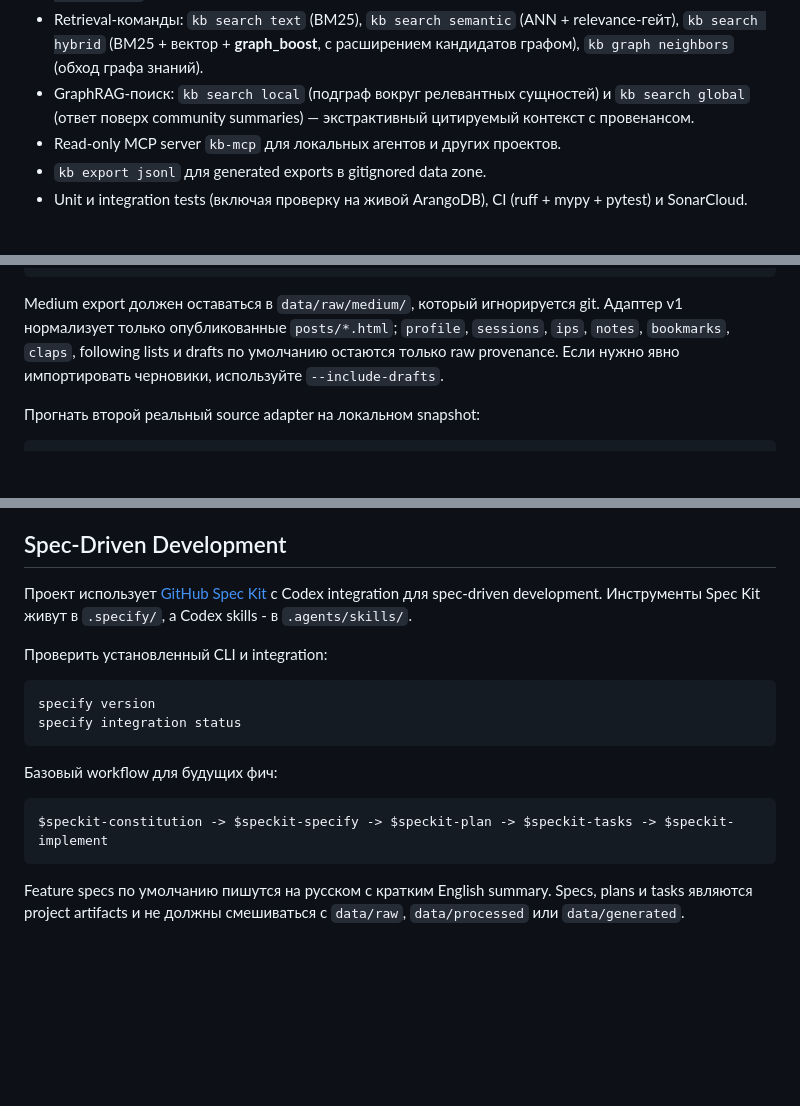
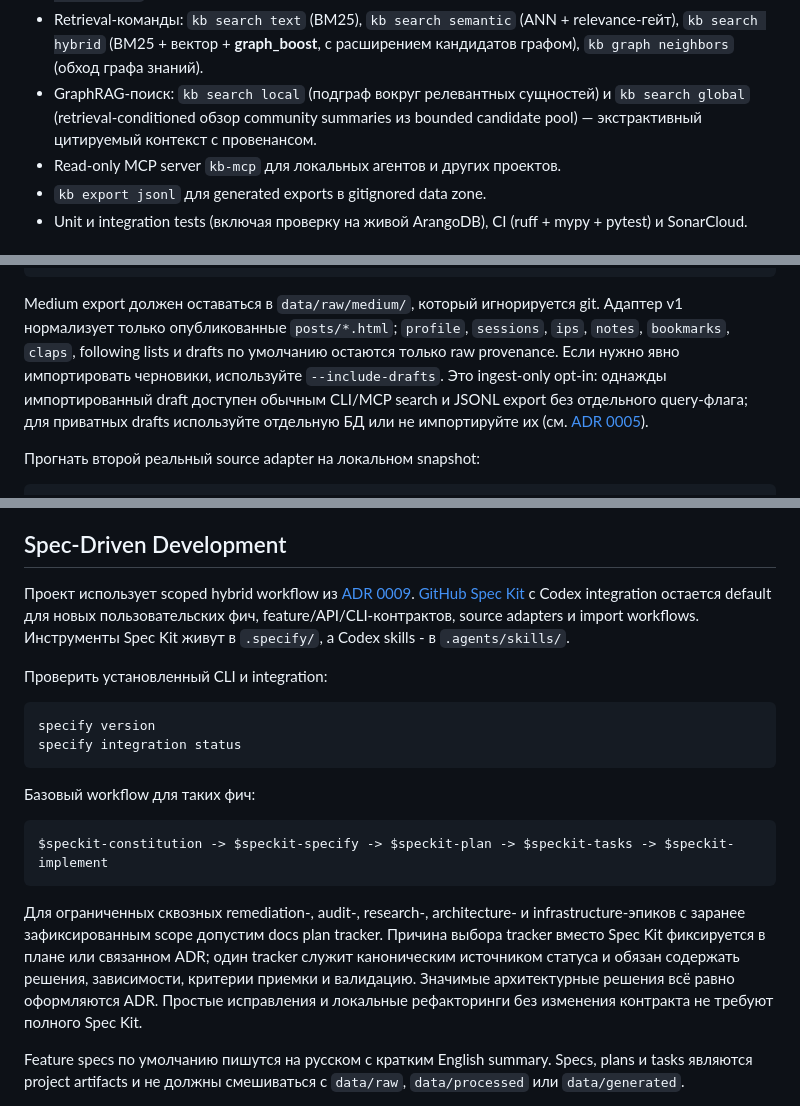
Before and after one commit to polomodov/knowledge-base, a Markdown page: README.md, 3 parts joined by grey strips. Drawn GitHub-style; blank space fills up the shorter version.

````diff
--- a/README.md
+++ b/README.md
@@ -48,7 +48,7 @@ Raw-данные, нормализованные данные и generated outpu
 - Подключаемые эмбеддинги: детерминированный `hash` (dim 8, zero-dependency, по умолчанию) и `local` (sentence-transformers, напр. `all-mpnet-base-v2`, 768d); переключение провайдера/модели без re-ingest через `kb index rebuild --target embeddings`.
 - Derived-индексы: `--target related` (similarity-рёбра `item_related_to_item` через ANN) и `--target communities` (Louvain community detection + экстрактивные summaries).
 - Retrieval-команды: `kb search text` (BM25), `kb search semantic` (ANN + relevance-гейт), `kb search hybrid` (BM25 + вектор + **graph_boost**, с расширением кандидатов графом), `kb graph neighbors` (обход графа знаний).
-- GraphRAG-поиск: `kb search local` (подграф вокруг релевантных сущностей) и `kb search global` (ответ поверх community summaries) — экстрактивный цитируемый контекст с провенансом.
+- GraphRAG-поиск: `kb search local` (подграф вокруг релевантных сущностей) и `kb search global` (retrieval-conditioned обзор community summaries из bounded candidate pool) — экстрактивный цитируемый контекст с провенансом.
 - Read-only MCP server `kb-mcp` для локальных агентов и других проектов.
 - `kb export jsonl` для generated exports в gitignored data zone.
 - Unit и integration tests (включая проверку на живой ArangoDB), CI (ruff + mypy + pytest) и SonarCloud.
@@ -162,7 +162,7 @@ uv run kb graph neighbors --author alexander-polomodov --source medium-export --
 uv run kb search hybrid "architecture writing research" --source medium-export
 ```
 
-Medium export должен оставаться в `data/raw/medium/`, который игнорируется git. Адаптер v1 нормализует только опубликованные `posts/*.html`; `profile`, `sessions`, `ips`, `notes`, `bookmarks`, `claps`, following lists и drafts по умолчанию остаются только raw provenance. Если нужно явно импортировать черновики, используйте `--include-drafts`.
+Medium export должен оставаться в `data/raw/medium/`, который игнорируется git. Адаптер v1 нормализует только опубликованные `posts/*.html`; `profile`, `sessions`, `ips`, `notes`, `bookmarks`, `claps`, following lists и drafts по умолчанию остаются только raw provenance. Если нужно явно импортировать черновики, используйте `--include-drafts`. Это ingest-only opt-in: однажды импортированный draft доступен обычным CLI/MCP search и JSONL export без отдельного query-флага; для приватных drafts используйте отдельную БД или не импортируйте их (см. [ADR 0005](docs/adr/0005-define-source-provenance-and-private-archive-boundaries.md)).
 
 Прогнать второй реальный source adapter на локальном snapshot:
 
@@ -300,7 +300,7 @@ Integration-тесты работают против выделенной БД `
 
 ## Spec-Driven Development
 
-Проект использует [GitHub Spec Kit](https://github.com/github/spec-kit) с Codex integration для spec-driven development. Инструменты Spec Kit живут в `.specify/`, а Codex skills - в `.agents/skills/`.
+Проект использует scoped hybrid workflow из [ADR 0009](docs/adr/0009-scope-spec-kit-and-plan-tracker-workflows.md). [GitHub Spec Kit](https://github.com/github/spec-kit) с Codex integration остается default для новых пользовательских фич, feature/API/CLI-контрактов, source adapters и import workflows. Инструменты Spec Kit живут в `.specify/`, а Codex skills - в `.agents/skills/`.
 
 Проверить установленный CLI и integration:
 
@@ -309,11 +309,13 @@ specify version
 specify integration status
 ```
 
-Базовый workflow для будущих фич:
+Базовый workflow для таких фич:
 
 ```text
 $speckit-constitution -> $speckit-specify -> $speckit-plan -> $speckit-tasks -> $speckit-implement
 ```
+
+Для ограниченных сквозных remediation-, audit-, research-, architecture- и infrastructure-эпиков с заранее зафиксированным scope допустим docs plan tracker. Причина выбора tracker вместо Spec Kit фиксируется в плане или связанном ADR; один tracker служит каноническим источником статуса и обязан содержать решения, зависимости, критерии приемки и валидацию. Значимые архитектурные решения всё равно оформляются ADR. Простые исправления и локальные рефакторинги без изменения контракта не требуют полного Spec Kit.
 
 Feature specs по умолчанию пишутся на русском с кратким English summary. Specs, plans и tasks являются project artifacts и не должны смешиваться с `data/raw`, `data/processed` или `data/generated`.
 
````
Also changed, not shown: other parts of README.md (+2 -2 lines), AGENTS.md (+5 -2 lines).
